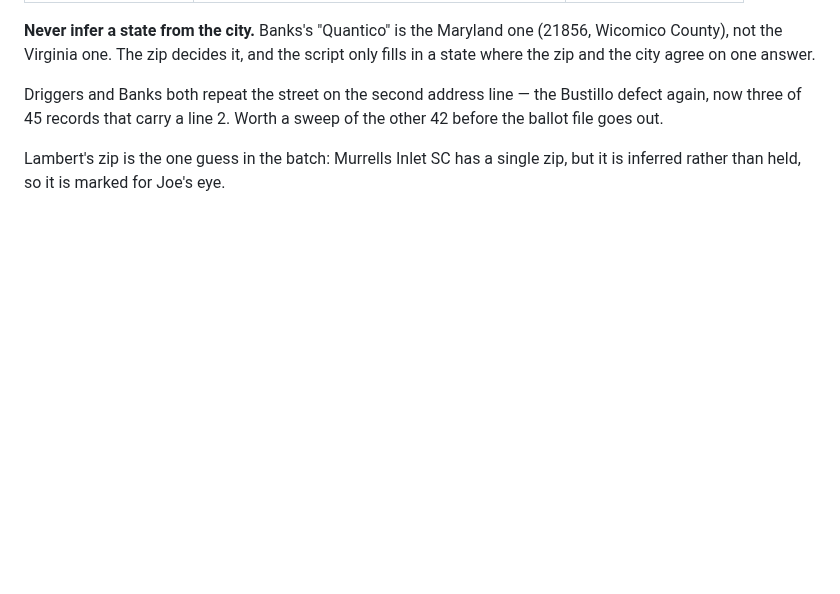
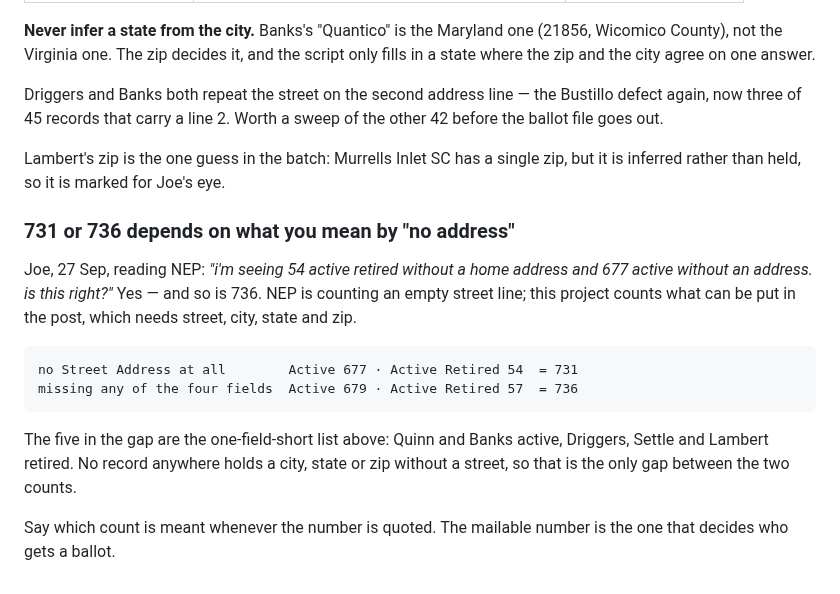
Before and after one commit to joepap/joepap, a Markdown page: dues-tracker/OPEN-ITEMS.md, the part around the change. Drawn GitHub-style; blank space fills up the shorter version.

Commit message:
Reconcile the two ways of counting a missing address
NEP counts an empty street line and reports 731; this project counts what can
be posted, which needs all four fields, and reports 736. The five in the gap
are the one-field-short list, and nothing holds a city or zip without a street.

Co-Authored-By: Claude Opus 5 <noreply@anthropic.com>
Claude-Session: https://claude.ai/code/session_018yNX99YmVYqwzU7V77kkqb

````diff
--- a/dues-tracker/OPEN-ITEMS.md
+++ b/dues-tracker/OPEN-ITEMS.md
@@ -1925,3 +1925,22 @@ sweep of the other 42 before the ballot file goes out.
 
 Lambert's zip is the one guess in the batch: Murrells Inlet SC has a single
 zip, but it is inferred rather than held, so it is marked for Joe's eye.
+
+### 731 or 736 depends on what you mean by "no address"
+
+Joe, 27 Sep, reading NEP: *"i'm seeing 54 active retired without a home address
+and 677 active without an address. is this right?"* Yes — and so is 736. NEP is
+counting an empty street line; this project counts what can be put in the post,
+which needs street, city, state and zip.
+
+```
+no Street Address at all        Active 677 · Active Retired 54  = 731
+missing any of the four fields  Active 679 · Active Retired 57  = 736
+```
+
+The five in the gap are the one-field-short list above: Quinn and Banks active,
+Driggers, Settle and Lambert retired. No record anywhere holds a city, state or
+zip without a street, so that is the only gap between the two counts.
+
+Say which count is meant whenever the number is quoted. The mailable number is
+the one that decides who gets a ballot.
````
